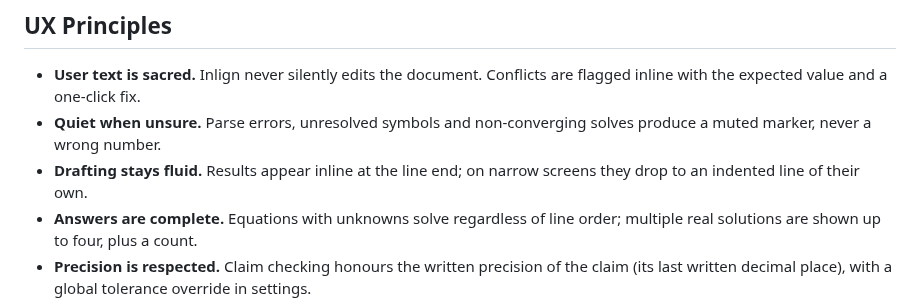
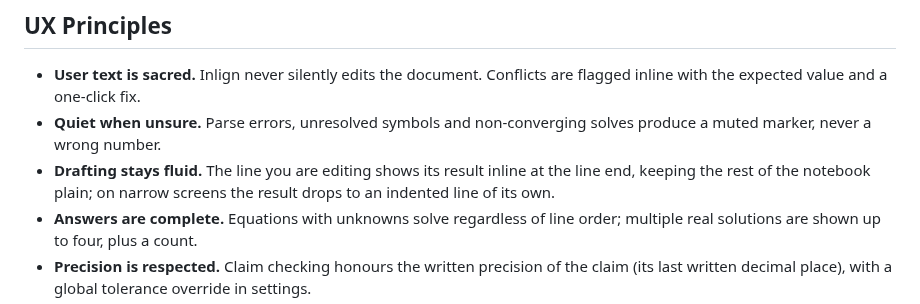
Before and after one commit to benyamin-git/Inlign, a Markdown page: masterplan.md, the part around the change. Drawn GitHub-style.

```diff
--- a/masterplan.md
+++ b/masterplan.md
@@ -66,8 +66,9 @@ candidate for later; the architecture must make them additions, not rewrites.
   are flagged inline with the expected value and a one-click fix.
 - **Quiet when unsure.** Parse errors, unresolved symbols and non-converging
   solves produce a muted marker, never a wrong number.
-- **Drafting stays fluid.** Results appear inline at the line end; on narrow
-  screens they drop to an indented line of their own.
+- **Drafting stays fluid.** The line you are editing shows its result inline at
+  the line end, keeping the rest of the notebook plain; on narrow screens the
+  result drops to an indented line of its own.
 - **Answers are complete.** Equations with unknowns solve regardless of line
   order; multiple real solutions are shown up to four, plus a count.
 - **Precision is respected.** Claim checking honours the written precision of
```
Also changed, not shown: README.md (+5 -4 lines), screenshots/desktop/conflict.png, screenshots/desktop/editor.png, screenshots/desktop/help.png, screenshots/desktop/settings.png, screenshots/desktop/switcher.png, 11 other files.
